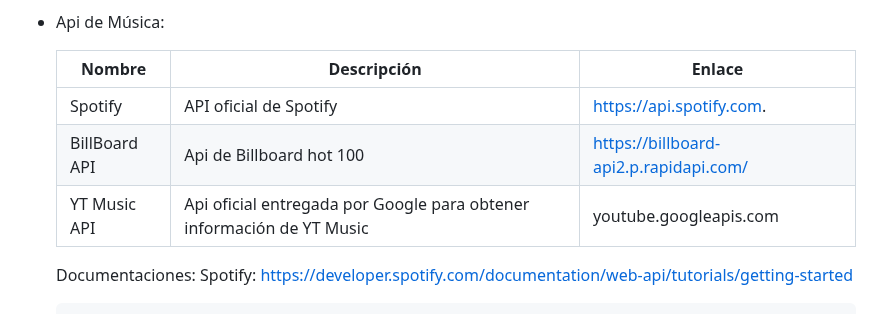
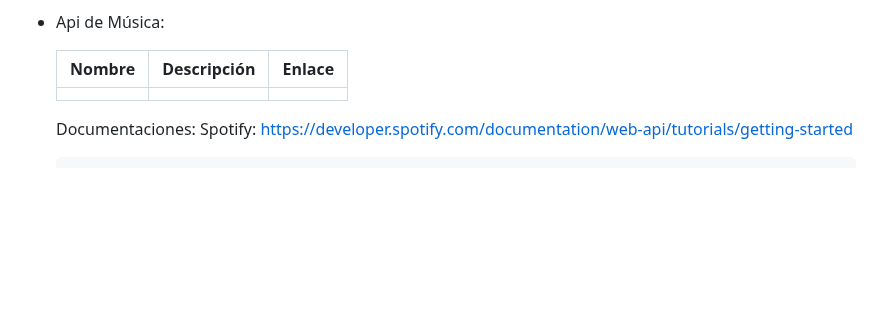
Before and after one commit to bryandelgado99/Proyecto-Entertaiment-App, a Markdown page: Workflow.md, the part around the change. Drawn GitHub-style; blank space fills up the shorter version.

```diff
--- a/Workflow.md
+++ b/Workflow.md
@@ -71,9 +71,7 @@ Para este trabajo vamos a generalizar la temática de entretenimiento, con el cu
 
     | Nombre | Descripción | Enlace |
     |----------|----------|----------|
-    | Spotify   | API oficial de Spotify   |  https://api.spotify.com.   |
-    | BillBoard API   | Api de Billboard hot 100   | https://billboard-api2.p.rapidapi.com/   |
-    | YT Music API    | Api oficial entregada por Google para obtener información de YT Music | youtube.googleapis.com  |
+    |   |  |     |
 
     Documentaciones:
     Spotify: https://developer.spotify.com/documentation/web-api/tutorials/getting-started
```
